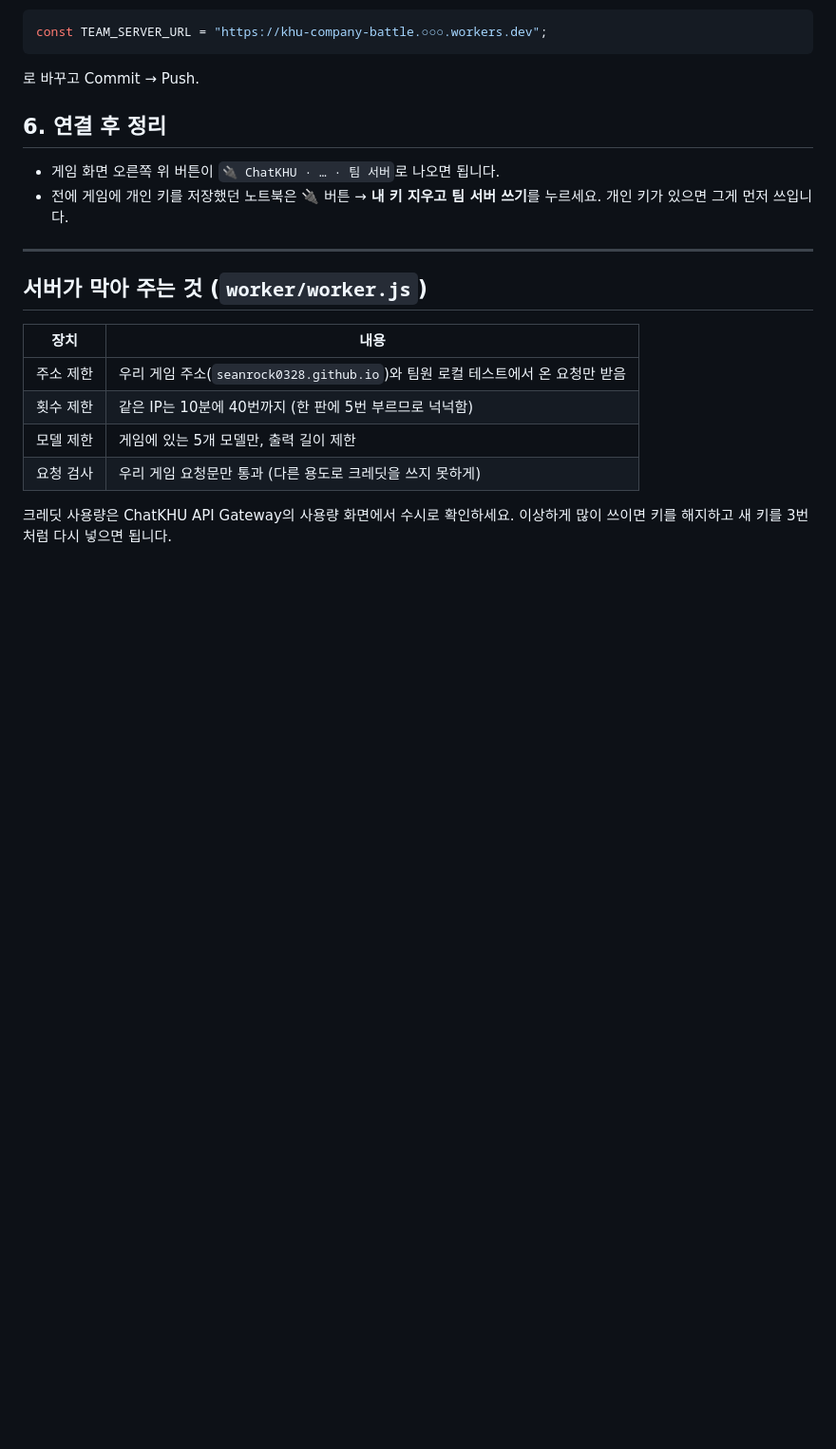
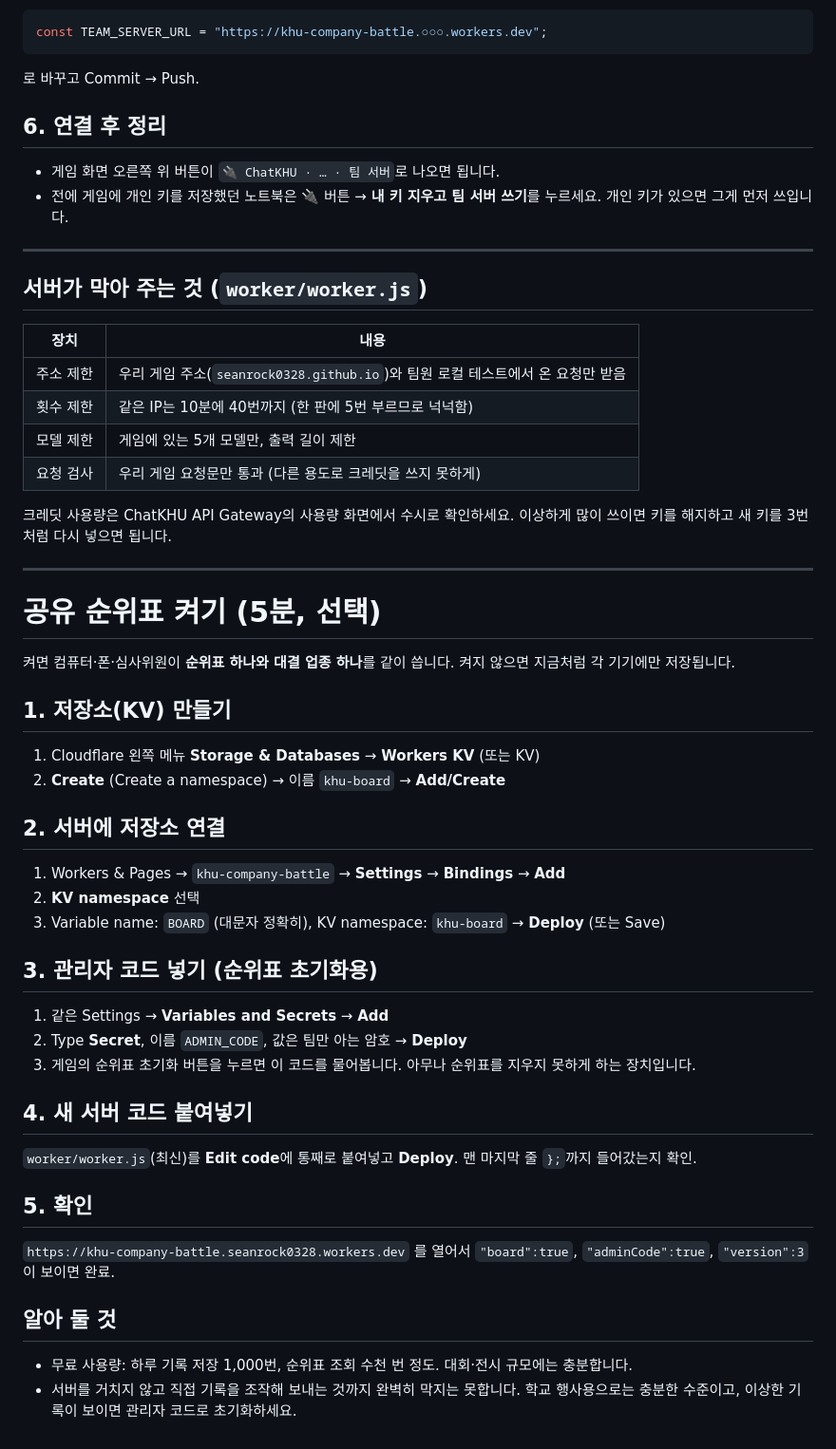
Before and after one commit to seanrock0328/khu_company-battle, a Markdown page: docs/cloudflare-setup.md, the part around the change. Shown at 95% size. GitHub-like rendering; blank space fills up the shorter version.

```diff
--- a/docs/cloudflare-setup.md
+++ b/docs/cloudflare-setup.md
@@ -76,3 +76,33 @@ const TEAM_SERVER_URL = "https://khu-company-battle.○○○.workers.dev";
 | 요청 검사 | 우리 게임 요청문만 통과 (다른 용도로 크레딧을 쓰지 못하게) |
 
 크레딧 사용량은 ChatKHU API Gateway의 사용량 화면에서 수시로 확인하세요. 이상하게 많이 쓰이면 키를 해지하고 새 키를 3번처럼 다시 넣으면 됩니다.
+
+---
+
+# 공유 순위표 켜기 (5분, 선택)
+
+켜면 컴퓨터·폰·심사위원이 **순위표 하나와 대결 업종 하나**를 같이 씁니다. 켜지 않으면 지금처럼 각 기기에만 저장됩니다.
+
+## 1. 저장소(KV) 만들기
+1. Cloudflare 왼쪽 메뉴 **Storage & Databases** → **Workers KV** (또는 KV)
+2. **Create** (Create a namespace) → 이름 `khu-board` → **Add/Create**
+
+## 2. 서버에 저장소 연결
+1. Workers & Pages → `khu-company-battle` → **Settings** → **Bindings** → **Add**
+2. **KV namespace** 선택
+3. Variable name: `BOARD` (대문자 정확히), KV namespace: `khu-board` → **Deploy** (또는 Save)
+
+## 3. 관리자 코드 넣기 (순위표 초기화용)
+1. 같은 Settings → **Variables and Secrets** → **Add**
+2. Type **Secret**, 이름 `ADMIN_CODE`, 값은 팀만 아는 암호 → **Deploy**
+3. 게임의 순위표 초기화 버튼을 누르면 이 코드를 물어봅니다. 아무나 순위표를 지우지 못하게 하는 장치입니다.
+
+## 4. 새 서버 코드 붙여넣기
+`worker/worker.js`(최신)를 **Edit code**에 통째로 붙여넣고 **Deploy**. 맨 마지막 줄 `};`까지 들어갔는지 확인.
+
+## 5. 확인
+`https://khu-company-battle.seanrock0328.workers.dev` 를 열어서 `"board":true`, `"adminCode":true`, `"version":3`이 보이면 완료.
+
+## 알아 둘 것
+- 무료 사용량: 하루 기록 저장 1,000번, 순위표 조회 수천 번 정도. 대회·전시 규모에는 충분합니다.
+- 서버를 거치지 않고 직접 기록을 조작해 보내는 것까지 완벽히 막지는 못합니다. 학교 행사용으로는 충분한 수준이고, 이상한 기록이 보이면 관리자 코드로 초기화하세요.
```
Also changed, not shown: README.md (+3 -0 lines).
